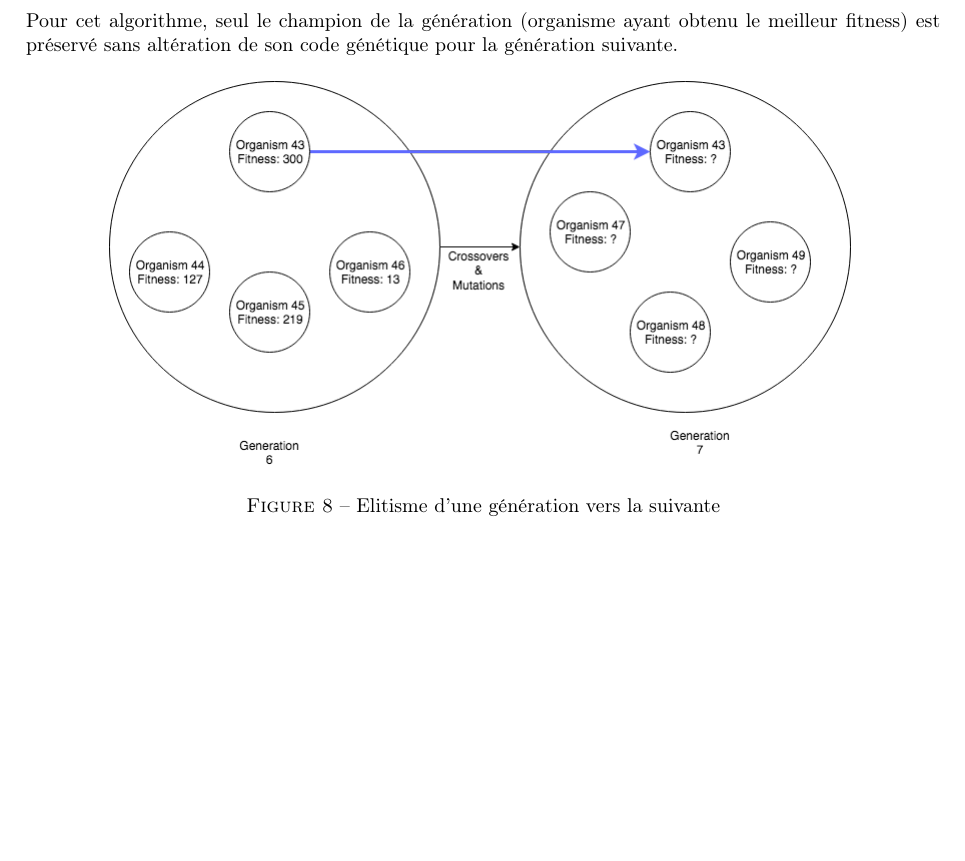
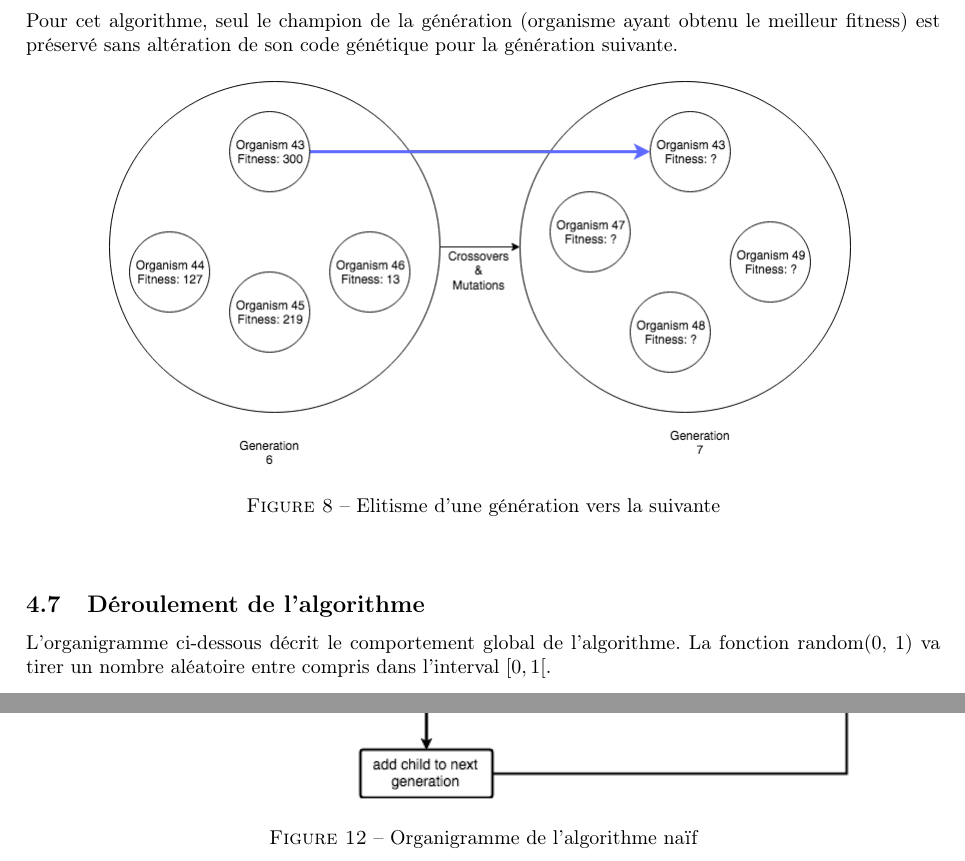
Before and after one commit to ProtectedVariable/MachineGaming, a LaTeX document (doc/paper/paper.tex): part of page 15 of 26 before the commit and two parts of pages 15 and 27 of 27 after it, the two joined at a grey line, cut so that both start at the same text, the shorter picture padded with empty space. Compiled offline with pdfLaTeX.

Commit message:
Report cont.

```diff
--- a/doc/paper/paper.tex
+++ b/doc/paper/paper.tex
@@ -208,7 +207,21 @@ Pour cet algorithme, seul le champion de la génération (organisme ayant obtenu
 \end{center}
 \end{figure}
 
+\subsection{Déroulement de l'algorithme}
+
+L'organigramme ci-dessous décrit le comportement global de l'algorithme. La fonction random(0, 1) va tirer un nombre aléatoire entre compris dans l'interval $[0, 1[$.
+\afterpage{%
+\begin{figure}[!htbp]
+\centering
+\vspace*{-3cm}
+\thispagestyle{empty}
+\includegraphics[scale=0.6]{mlporga.png}
+\caption{Organigramme de l'algorithme naïf}
+\end{figure}
+\clearpage
+}
 \newpage
+
 \section{NEAT}
 
 L'autre algorithme de neuroévolution mis en place est le NEAT, créé par Ken Stanley à Université du Texas à Austin. Cet algorithme détaille comment obtenir des réseaux de neurones dont la topologie change au fil des évolutions.\\
```
Also changed, not shown: doc/paper/mlporga.png (added), doc/paper/paper.pdf, doc/paper/paper.tex (3 more changed lines), 2 other files.
